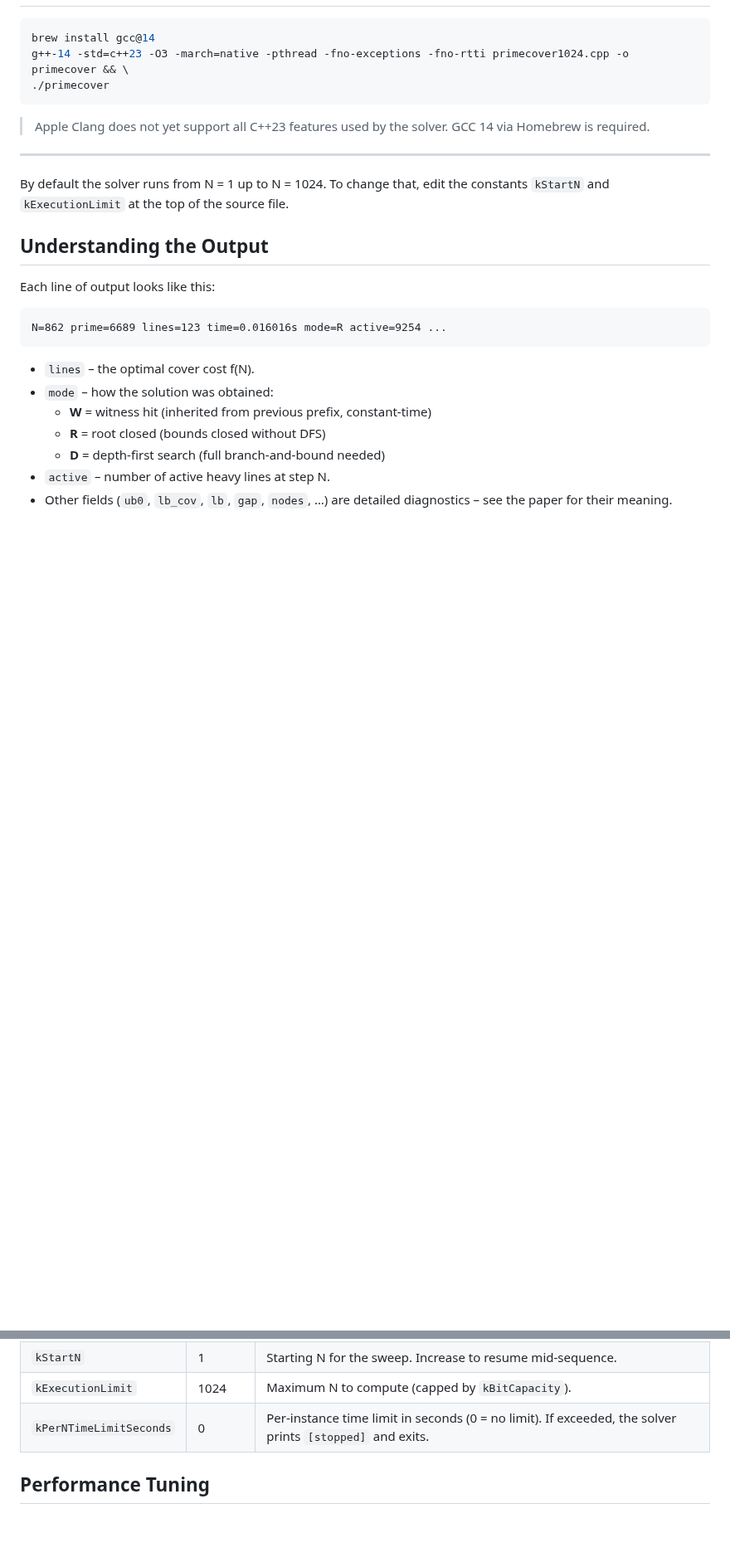
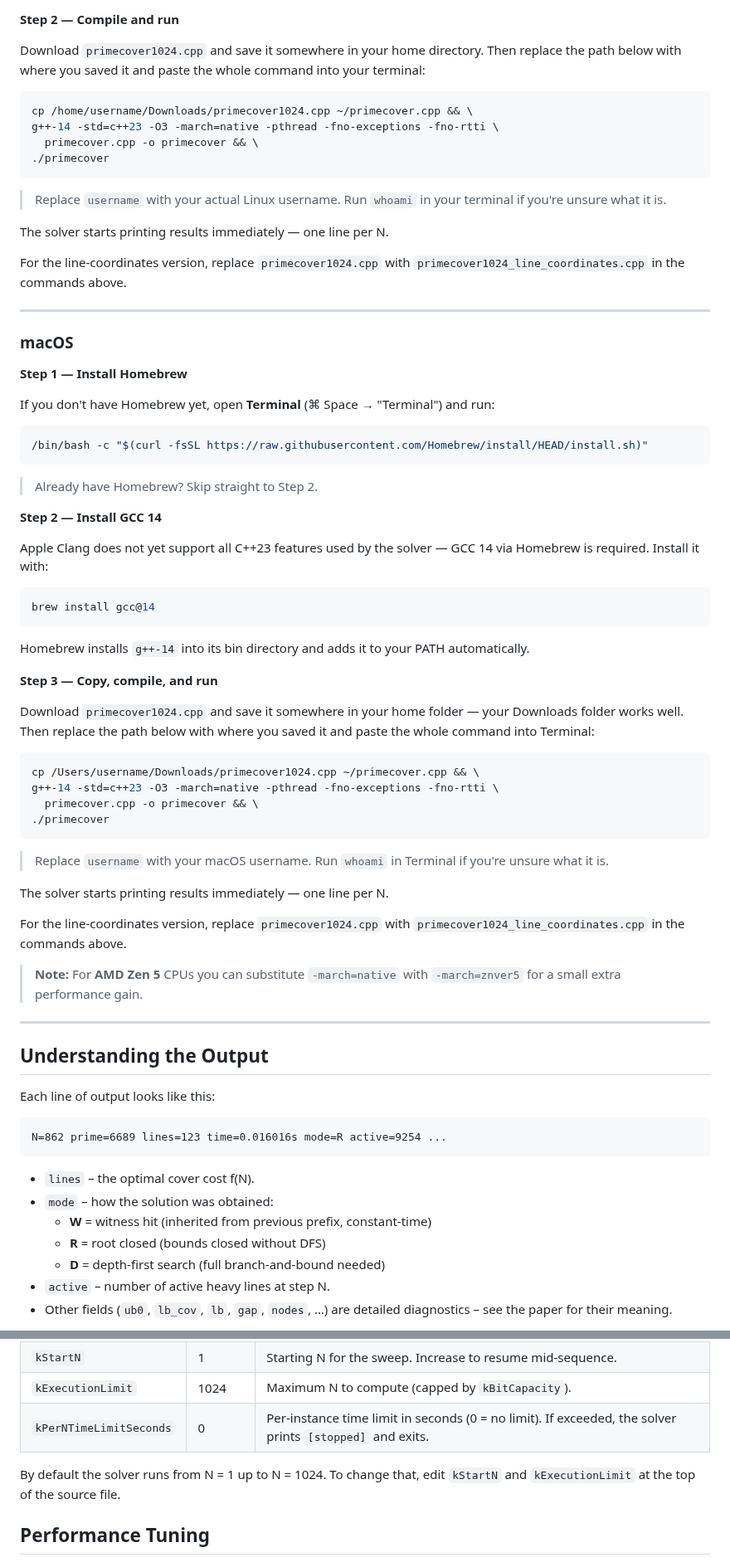
Before and after one commit to jespergran98/prime-line-cover, a Markdown page: README.md, 2 parts joined by grey strips. Shown at 83% size. Rendered like a GitHub page; blank space fills up the shorter version.

````diff
--- a/README.md
+++ b/README.md
@@ -138,15 +197,64 @@ g++-14 -std=c++23 -O3 -march=native -pthread -fno-exceptions -fno-rtti primecove
+**Step 2 — Compile and run**
+
+Download `primecover1024.cpp` and save it somewhere in your home directory. Then replace the path below with where you saved it and paste the whole command into your terminal:
+
+```bash
+cp /home/username/Downloads/primecover1024.cpp ~/primecover.cpp && \
+g++-14 -std=c++23 -O3 -march=native -pthread -fno-exceptions -fno-rtti \
+  primecover.cpp -o primecover && \
+./primecover
+```
+
+> Replace `username` with your actual Linux username. Run `whoami` in your terminal if you're unsure what it is.
+
+The solver starts printing results immediately — one line per N.
+
+For the line-coordinates version, replace `primecover1024.cpp` with `primecover1024_line_coordinates.cpp` in the commands above.
+
+---
+
+### macOS
+
+**Step 1 — Install Homebrew**
+
+If you don't have Homebrew yet, open **Terminal** (⌘ Space → "Terminal") and run:
+
+```bash
+/bin/bash -c "$(curl -fsSL https://raw.githubusercontent.com/Homebrew/install/HEAD/install.sh)"
+```
+
+> Already have Homebrew? Skip straight to Step 2.
+
+**Step 2 — Install GCC 14**
+
+Apple Clang does not yet support all C++23 features used by the solver — GCC 14 via Homebrew is required. Install it with:
 
 ```bash
 brew install gcc@14
-g++-14 -std=c++23 -O3 -march=native -pthread -fno-exceptions -fno-rtti primecover1024.cpp -o primecover && \
+```
+
+Homebrew installs `g++-14` into its bin directory and adds it to your PATH automatically.
+
+**Step 3 — Copy, compile, and run**
+
+Download `primecover1024.cpp` and save it somewhere in your home folder — your Downloads folder works well. Then replace the path below with where you saved it and paste the whole command into Terminal:
+
+```bash
+cp /Users/username/Downloads/primecover1024.cpp ~/primecover.cpp && \
+g++-14 -std=c++23 -O3 -march=native -pthread -fno-exceptions -fno-rtti \
+  primecover.cpp -o primecover && \
 ./primecover
 ```
 
-> Apple Clang does not yet support all C++23 features used by the solver. GCC 14 via Homebrew is required.
+> Replace `username` with your macOS username. Run `whoami` in Terminal if you're unsure what it is.
+
+The solver starts printing results immediately — one line per N.
+
+For the line-coordinates version, replace `primecover1024.cpp` with `primecover1024_line_coordinates.cpp` in the commands above.
+
+> **Note:** For **AMD Zen 5** CPUs you can substitute `-march=native` with `-march=znver5` for a small extra performance gain.
 
 ---
-
-By default the solver runs from N = 1 up to N = 1024. To change that, edit the constants `kStartN` and `kExecutionLimit` at the top of the source file.
 
 ## Understanding the Output
 
@@ -176,6 +284,8 @@ The solver's behaviour can be adjusted by modifying constants in the `config` na
 | `kStartN`               | 1    | Starting N for the sweep. Increase to resume mid-sequence. |
 | `kExecutionLimit`       | 1024 | Maximum N to compute (capped by `kBitCapacity`). |
 | `kPerNTimeLimitSeconds` | 0    | Per-instance time limit in seconds (0 = no limit). If exceeded, the solver prints `[stopped]` and exits. |
+
+By default the solver runs from N = 1 up to N = 1024. To change that, edit `kStartN` and `kExecutionLimit` at the top of the source file.
 
 ## Performance Tuning
 
````
Also changed, not shown: other parts of README.md (+72 -13 lines).
